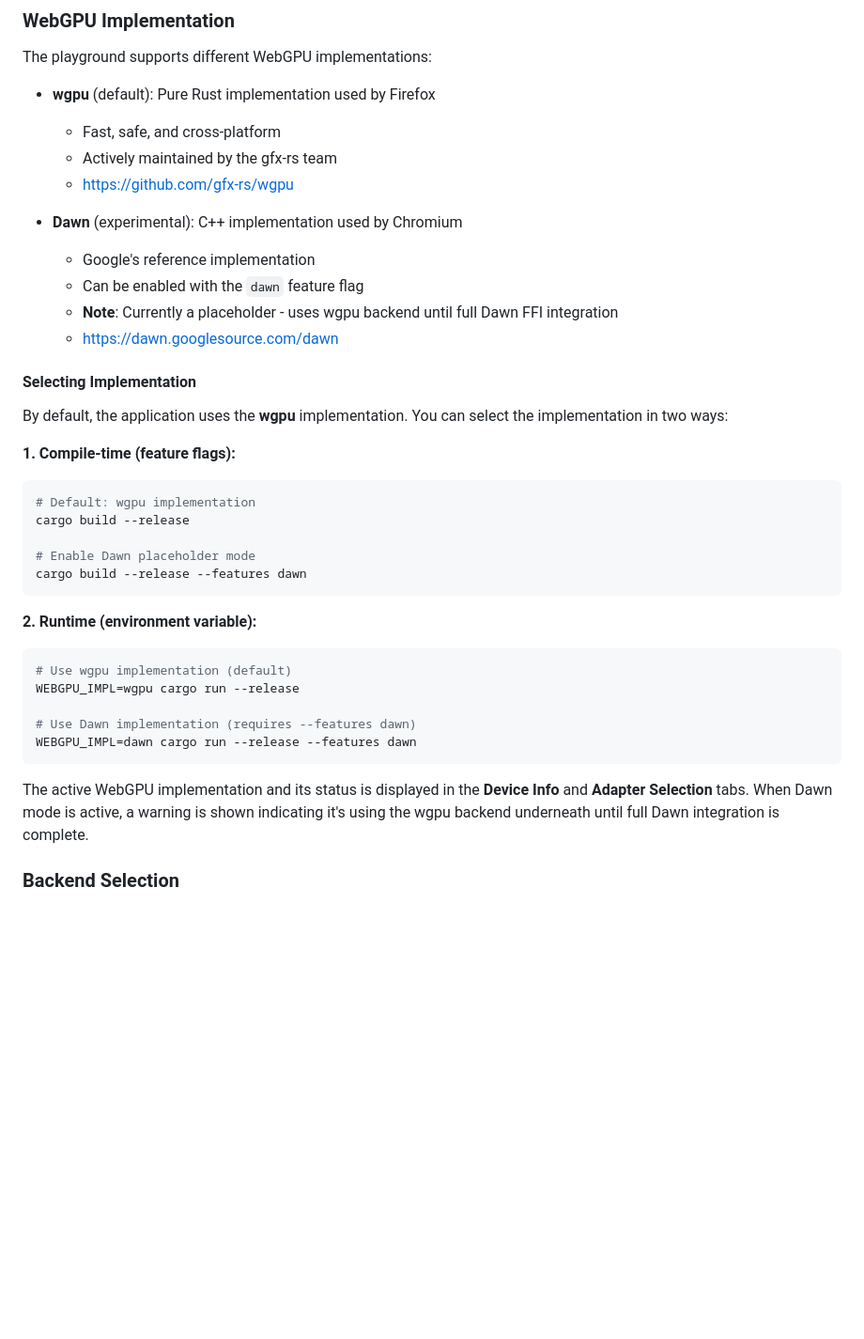
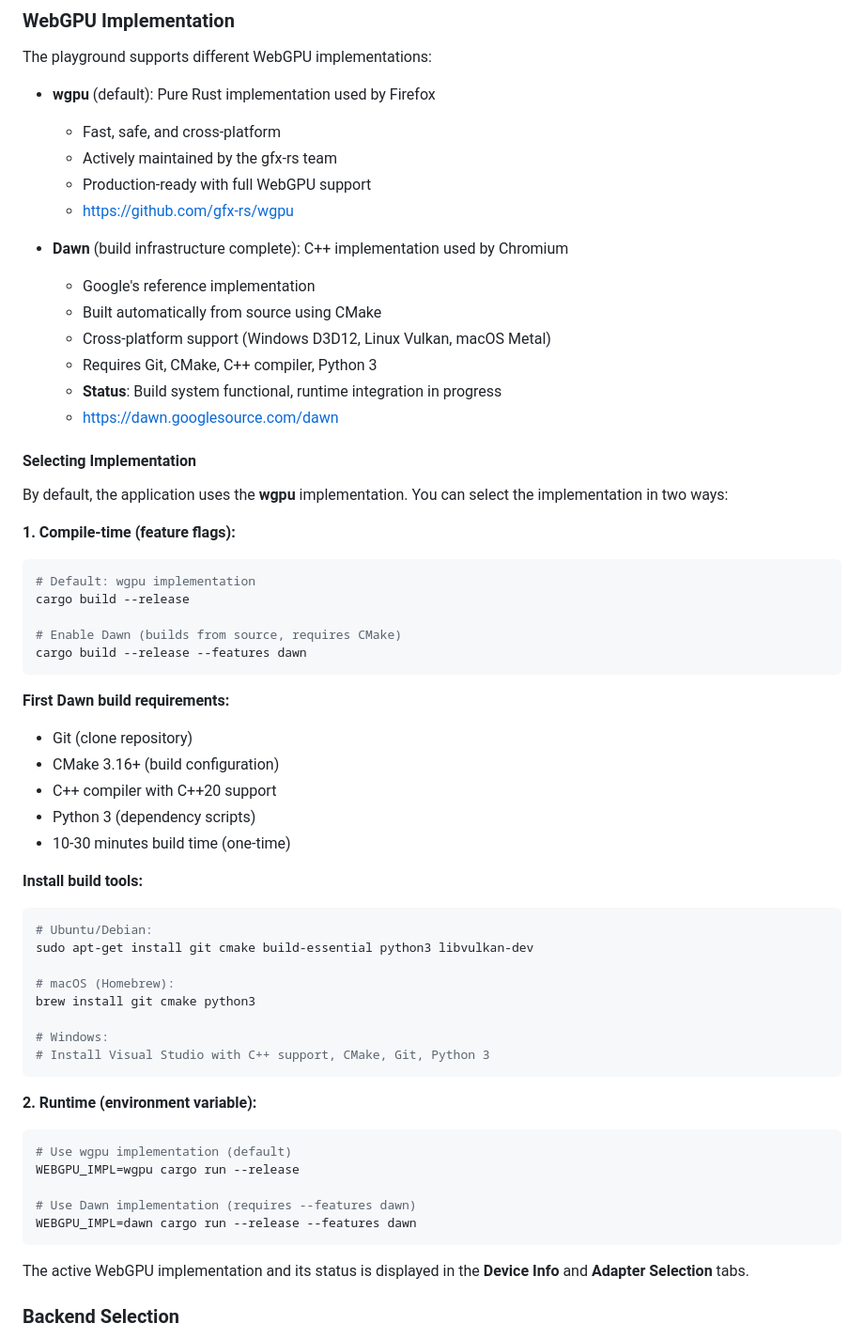
Before and after one commit to telecos/wgpu_playground, a Markdown page: README.md, the part around the change. Shown at 94% size. GitHub-like rendering; blank space fills up the shorter version.

````diff
--- a/README.md
+++ b/README.md
@@ -87,12 +87,15 @@ The playground supports different WebGPU implementations:
 - **wgpu** (default): Pure Rust implementation used by Firefox
   - Fast, safe, and cross-platform
   - Actively maintained by the gfx-rs team
+  - Production-ready with full WebGPU support
   - https://github.com/gfx-rs/wgpu
 
-- **Dawn** (experimental): C++ implementation used by Chromium
+- **Dawn** (build infrastructure complete): C++ implementation used by Chromium
   - Google's reference implementation
-  - Can be enabled with the `dawn` feature flag
-  - **Note**: Currently a placeholder - uses wgpu backend until full Dawn FFI integration
+  - Built automatically from source using CMake
+  - Cross-platform support (Windows D3D12, Linux Vulkan, macOS Metal)
+  - Requires Git, CMake, C++ compiler, Python 3
+  - **Status**: Build system functional, runtime integration in progress
   - https://dawn.googlesource.com/dawn
 
 #### Selecting Implementation
@@ -104,8 +107,27 @@ By default, the application uses the **wgpu** implementation. You can select the
 # Default: wgpu implementation
 cargo build --release
 
-# Enable Dawn placeholder mode
+# Enable Dawn (builds from source, requires CMake)
 cargo build --release --features dawn
+```
+
+**First Dawn build requirements:**
+- Git (clone repository)
+- CMake 3.16+ (build configuration)
+- C++ compiler with C++20 support
+- Python 3 (dependency scripts)
+- 10-30 minutes build time (one-time)
+
+**Install build tools:**
+```bash
+# Ubuntu/Debian:
+sudo apt-get install git cmake build-essential python3 libvulkan-dev
+
+# macOS (Homebrew):
+brew install git cmake python3
+
+# Windows:
+# Install Visual Studio with C++ support, CMake, Git, Python 3
 ```
 
 **2. Runtime (environment variable):**
@@ -117,7 +139,7 @@ WEBGPU_IMPL=wgpu cargo run --release
 WEBGPU_IMPL=dawn cargo run --release --features dawn
 ```
 
-The active WebGPU implementation and its status is displayed in the **Device Info** and **Adapter Selection** tabs. When Dawn mode is active, a warning is shown indicating it's using the wgpu backend underneath until full Dawn integration is complete.
+The active WebGPU implementation and its status is displayed in the **Device Info** and **Adapter Selection** tabs.
 
 ### Backend Selection
 
````
Also changed, not shown: docs/BUILDING_DAWN.md (added, +387 -0 lines), docs/WEBGPU_IMPLEMENTATIONS.md (+168 -100 lines).
